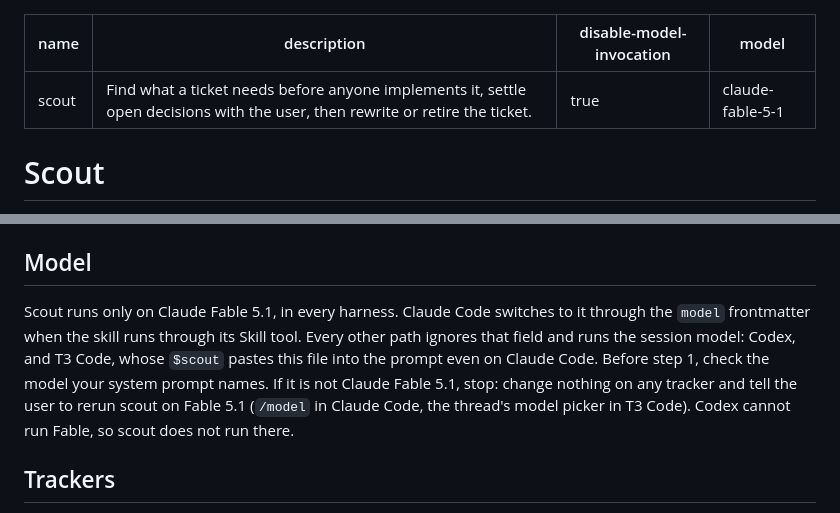
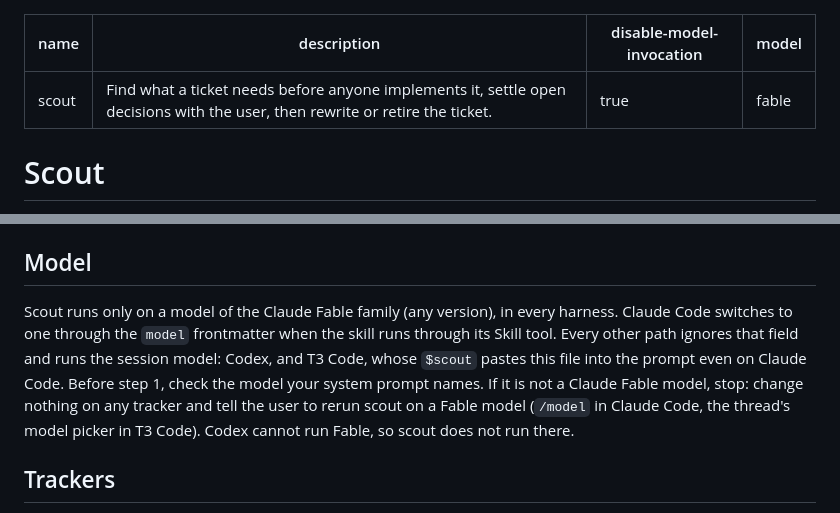
Before and after one commit to schalappe/my-agent-setup, a Markdown page: skills/scout/SKILL.md, 2 parts joined by grey strips. Drawn GitHub-style.

Commit message:
feat(scout): run on any Claude Fable model

```diff
--- a/skills/scout/SKILL.md
+++ b/skills/scout/SKILL.md
@@ -2,7 +2,7 @@
 name: scout
 description: Find what a ticket needs before anyone implements it, settle open decisions with the user, then rewrite or retire the ticket.
 disable-model-invocation: true
-model: claude-fable-5-1
+model: fable
 ---
 
 # Scout
@@ -13,7 +13,7 @@ Scout is the only path to `ready-for-agent`. It takes any open ticket, whatever
 
 ## Model
 
-Scout runs only on Claude Fable 5.1, in every harness. Claude Code switches to it through the `model` frontmatter when the skill runs through its Skill tool. Every other path ignores that field and runs the session model: Codex, and T3 Code, whose `$scout` pastes this file into the prompt even on Claude Code. Before step 1, check the model your system prompt names. If it is not Claude Fable 5.1, stop: change nothing on any tracker and tell the user to rerun scout on Fable 5.1 (`/model` in Claude Code, the thread's model picker in T3 Code). Codex cannot run Fable, so scout does not run there.
+Scout runs only on a model of the Claude Fable family (any version), in every harness. Claude Code switches to one through the `model` frontmatter when the skill runs through its Skill tool. Every other path ignores that field and runs the session model: Codex, and T3 Code, whose `$scout` pastes this file into the prompt even on Claude Code. Before step 1, check the model your system prompt names. If it is not a Claude Fable model, stop: change nothing on any tracker and tell the user to rerun scout on a Fable model (`/model` in Claude Code, the thread's model picker in T3 Code). Codex cannot run Fable, so scout does not run there.
 
 ## Trackers
 
```
